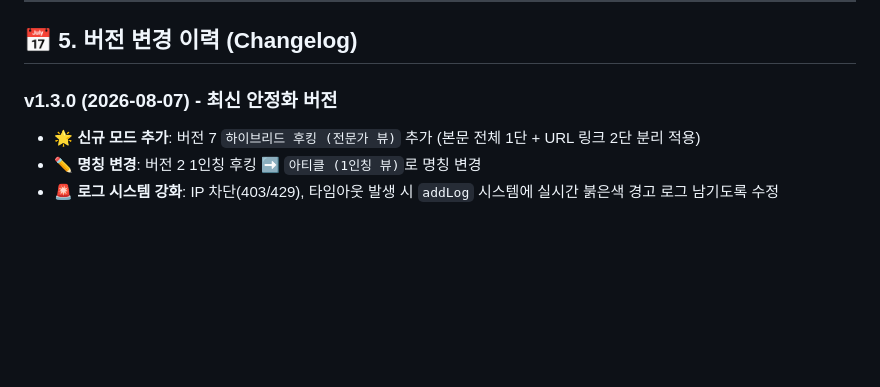
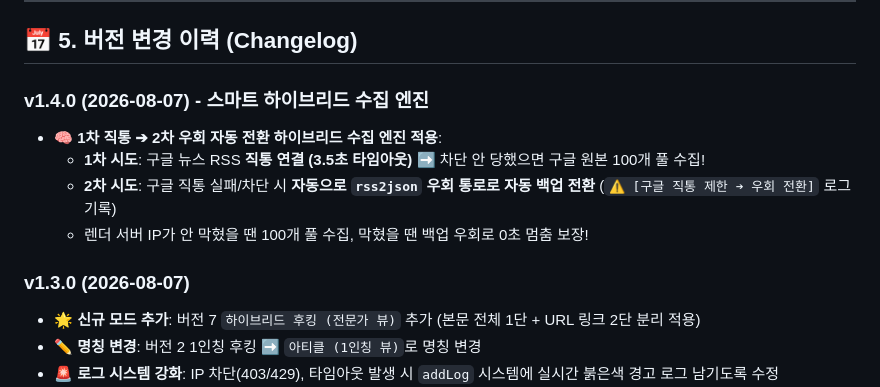
Before and after one commit to JookJookE/x-dashboard, a Markdown page: PROJECT_SPEC.md, the part around the change. GitHub-like rendering; blank space fills up the shorter version.

Commit message:
Docs: Update PROJECT_SPEC.md for v1.4.0 Smart Hybrid Fallback Engine

```diff
--- a/PROJECT_SPEC.md
+++ b/PROJECT_SPEC.md
@@ -64,7 +64,13 @@
 
 ## 📅 5. 버전 변경 이력 (Changelog)
 
-### v1.3.0 (2026-08-07) - 최신 안정화 버전
+### v1.4.0 (2026-08-07) - 스마트 하이브리드 수집 엔진
+- 🧠 **1차 직통 ➔ 2차 우회 자동 전환 하이브리드 수집 엔진 적용**:
+  - **1차 시도**: 구글 뉴스 RSS **직통 연결 (3.5초 타임아웃)** ➡️ 차단 안 당했으면 구글 원본 100개 풀 수집!
+  - **2차 시도**: 구글 직통 실패/차단 시 **자동으로 `rss2json` 우회 통로로 자동 백업 전환** (`⚠️ [구글 직통 제한 ➔ 우회 전환]` 로그 기록)
+  - 렌더 서버 IP가 안 막혔을 땐 100개 풀 수집, 막혔을 땐 백업 우회로 0초 멈춤 보장!
+
+### v1.3.0 (2026-08-07)
 - 🌟 **신규 모드 추가**: 버전 7 `하이브리드 후킹 (전문가 뷰)` 추가 (본문 전체 1단 + URL 링크 2단 분리 적용)
 - ✏️ **명칭 변경**: 버전 2 1인칭 후킹 ➡️ `아티클 (1인칭 뷰)`로 명칭 변경
 - 🚨 **로그 시스템 강화**: IP 차단(403/429), 타임아웃 발생 시 `addLog` 시스템에 실시간 붉은색 경고 로그 남기도록 수정
```
